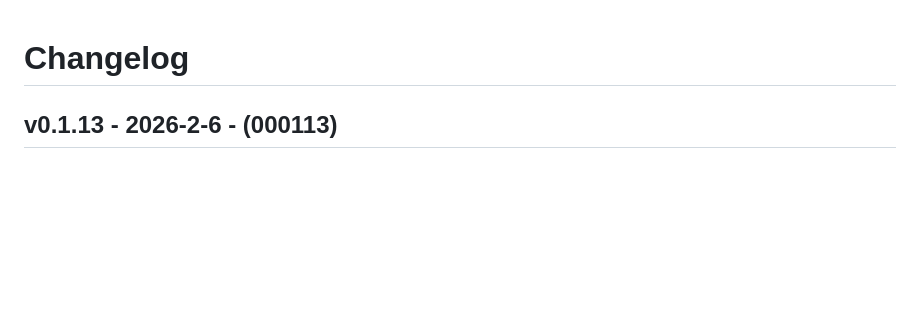
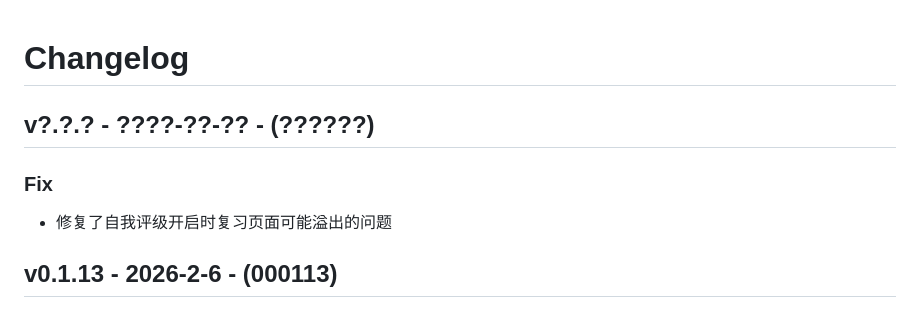
Before and after one commit to OctagonalStar/arabic_learning, a Markdown page: CHANGELOG.md, the part around the change. Drawn GitHub-style; blank space fills up the shorter version.

Commit message:
feat: update changelog
Signed-off-by: OctagonalStar <76486554+OctagonalStar@users.noreply.github.com>

```diff
--- a/CHANGELOG.md
+++ b/CHANGELOG.md
@@ -1,4 +1,10 @@
 # Changelog
+
+## v?.?.? - ????-??-?? - (??????)
+
+### Fix
+
+- 修复了自我评级开启时复习页面可能溢出的问题
 
 ## v0.1.13 - 2026-2-6 - (000113)
 
```
